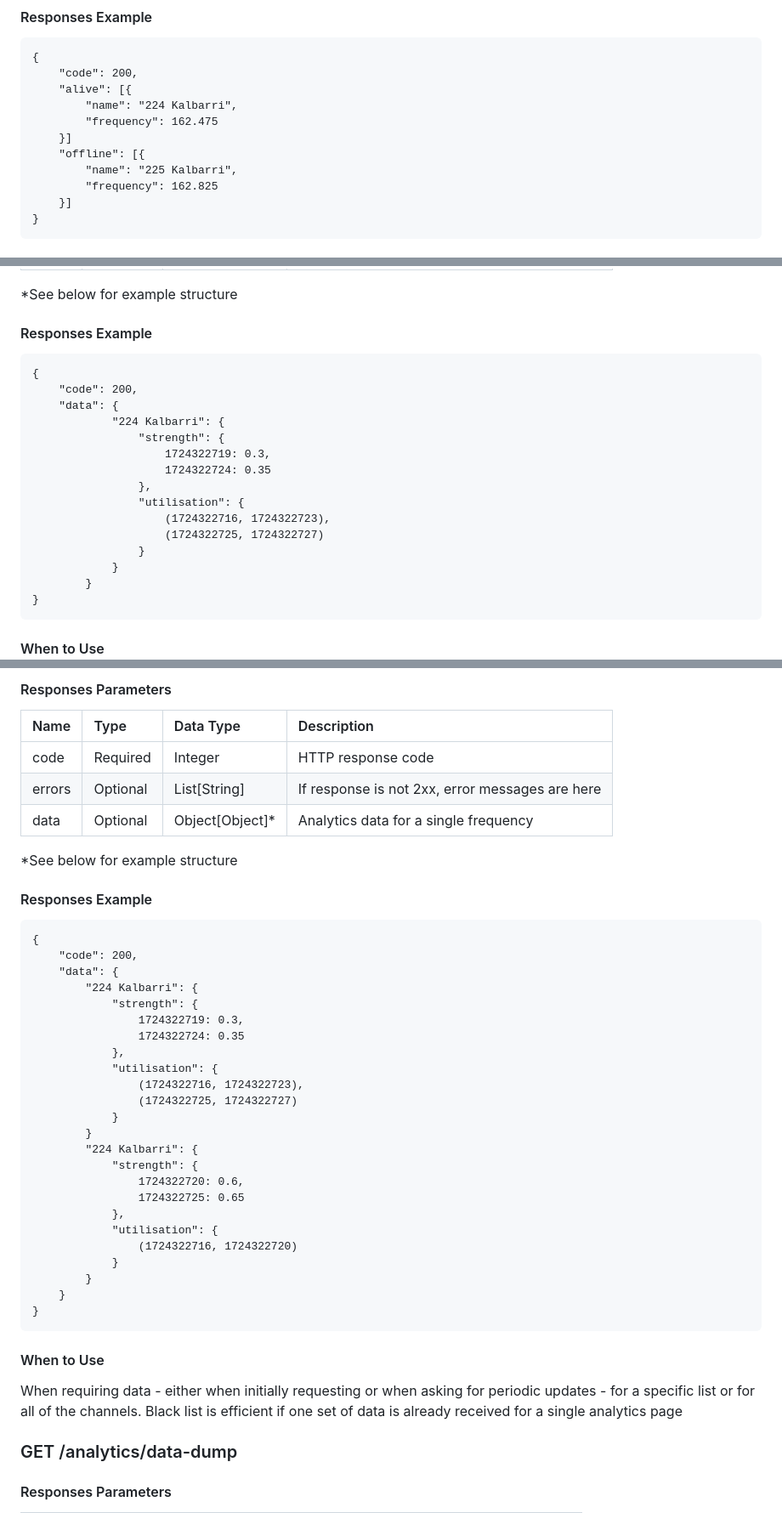
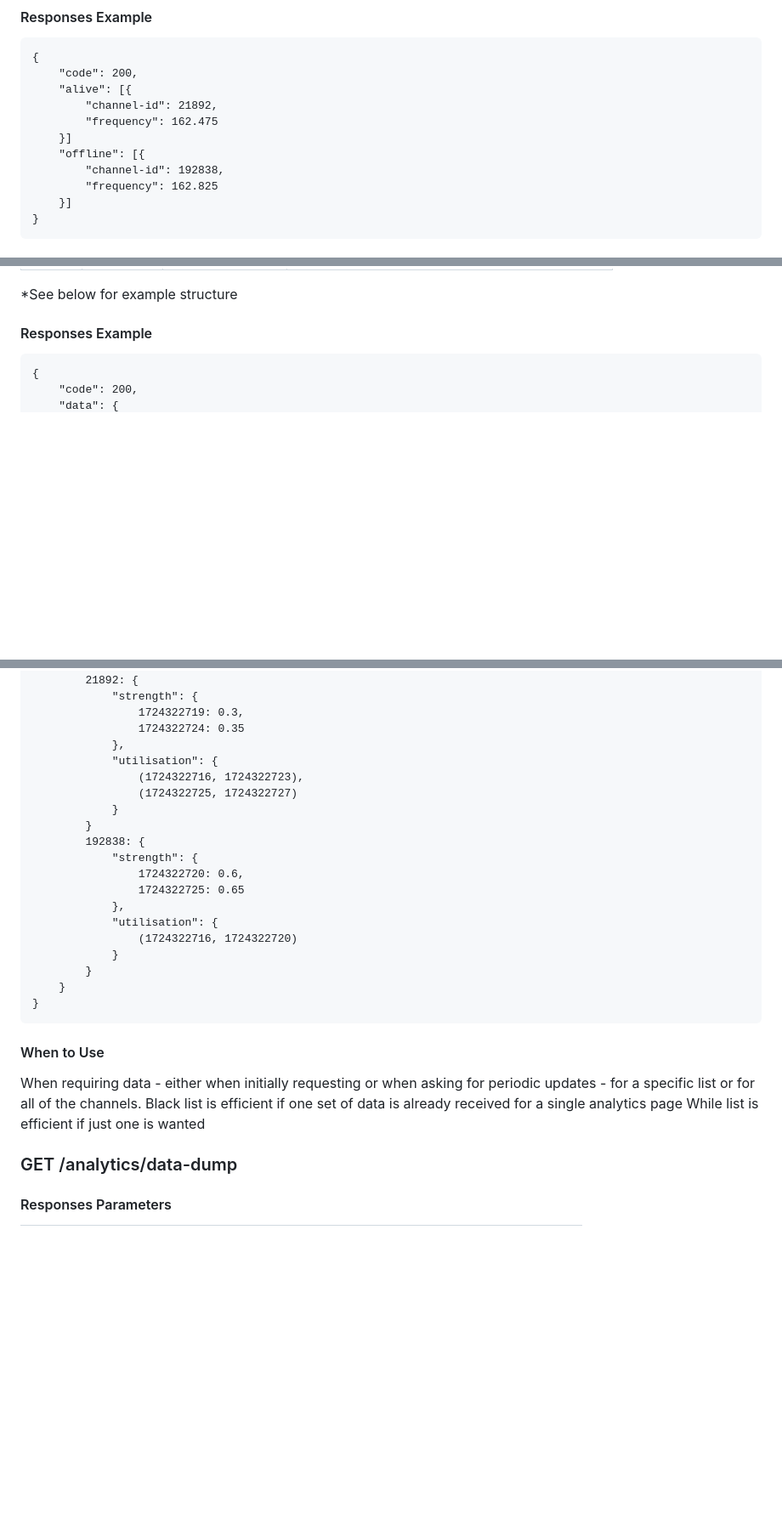
Before and after one commit to Aifert/CITS3200-Project, a Markdown page: API/WEB_API.md, 3 parts joined by grey strips. Shown at 85% size. Drawn GitHub-style; blank space fills up the shorter version.

Commit message:
Changed Channel name to channel-Id

```diff
--- a/API/WEB_API.md
+++ b/API/WEB_API.md
@@ -44,11 +44,11 @@ When first loading/reloading/opening (TBD implementation), get a unique session-
 	{
 		"code": 200,
 		"alive": [{
-			"name": "224 Kalbarri",
+			"channel-id": 21892,
 			"frequency": 162.475
 		}]
 		"offline": [{
-			"name": "225 Kalbarri",
+			"channel-id": 192838,
 			"frequency": 162.825
 		}]
 	}
@@ -170,18 +171,3 @@ This is not an HTTP request, it is a raw TCP socket for MP3 data streaming strai
 	{
 		"code": 200,
 		"data": {
-				"224 Kalbarri": {
-					"strength": {
-						1724322719: 0.3,
-						1724322724: 0.35
-					},
-					"utilisation": {
-						(1724322716, 1724322723),
-						(1724322725, 1724322727)
-					}
-				}
-			}
-	}
-
-#### When to Use
-
@@ -208,19 +174,4 @@ When requiring data \- either when initially requesting or when asking for perio
-#### Responses Parameters
-
-| Name | Type | Data Type | Description |
-| :---- | :---- | :---- | :---- |
-| code | Required | Integer | HTTP response code |
-| errors | Optional | List\[String\] | If response is not 2xx, error messages are here |
-| data | Optional | Object\[Object\]\* | Analytics data for a single frequency |
-
-\*See below for example structure
-
-#### Responses Example
-
-	{
-		"code": 200,
-		"data": {
-			"224 Kalbarri": {
+			21892: {
 				"strength": {
 					1724322719: 0.3,
 					1724322724: 0.35
@@ -230,7 +181,7 @@ When requiring data \- either when initially requesting or when asking for perio
 					(1724322725, 1724322727)
 				}
 			}
-			"224 Kalbarri": {
+			192838: {
 				"strength": {
 					1724322720: 0.6,
 					1724322725: 0.65
@@ -246,6 +197,7 @@ When requiring data \- either when initially requesting or when asking for perio
 
 When requiring data \- either when initially requesting or when asking for periodic updates \- for a specific list or for all of the channels.
 Black list is efficient if one set of data is already received for a single analytics page
+While list is efficient if just one is wanted
 
 ### GET /analytics/data-dump
 
```
Also changed, not shown: other parts of API/WEB_API.md (+9 -28 lines).
